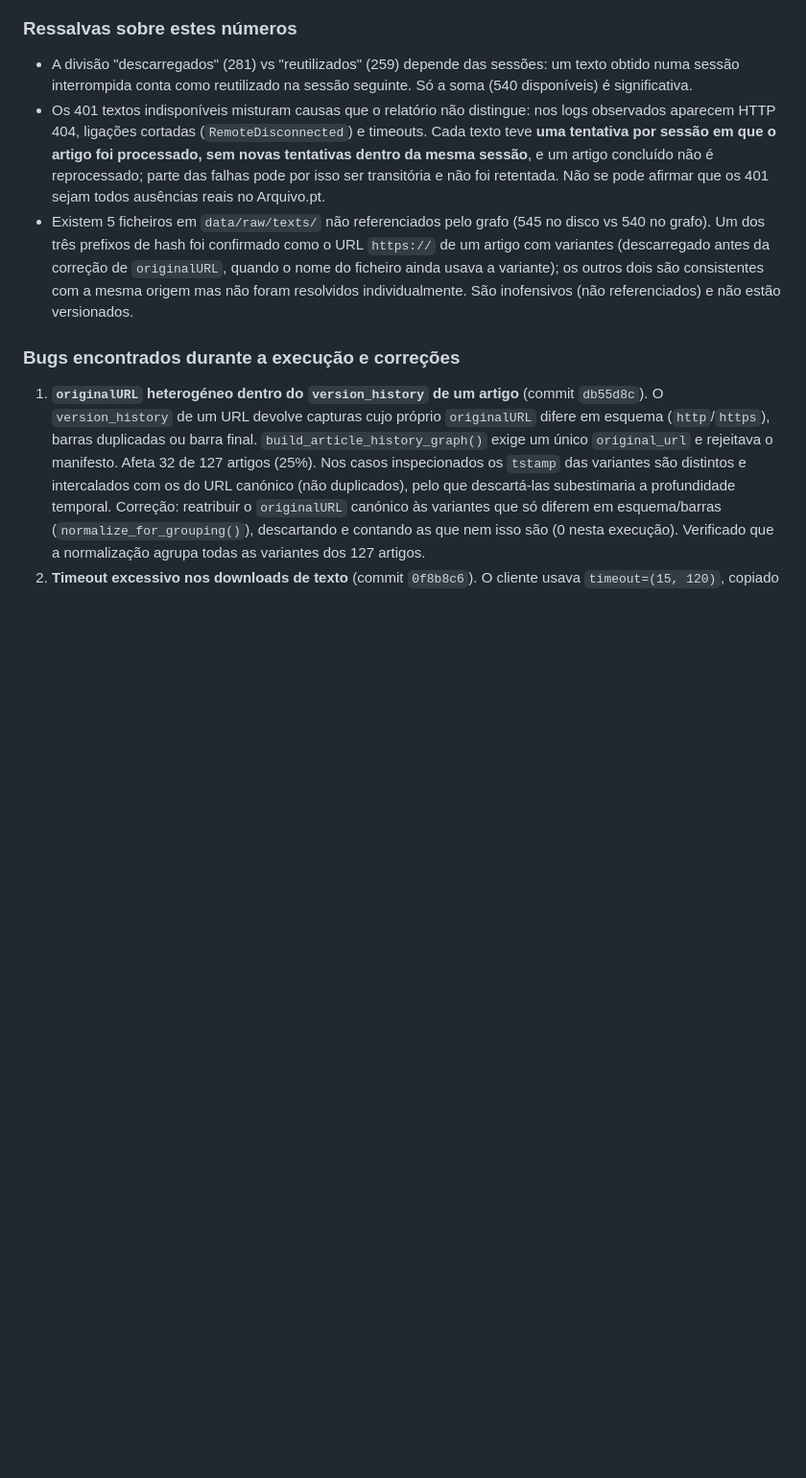
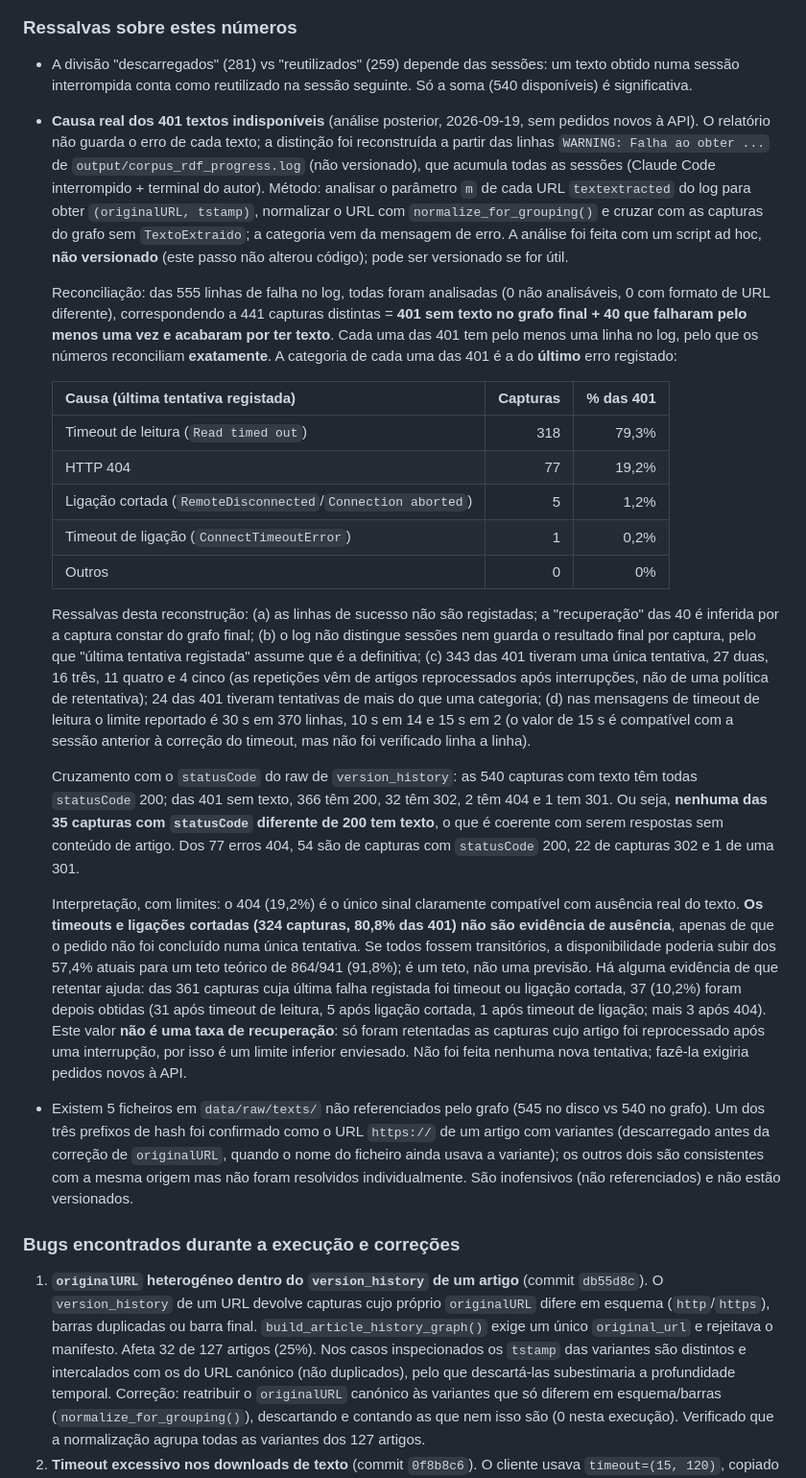
Before and after one commit to JorgeTeixeira20/semantic-driven-harvester, a Markdown page: docs/experiments.md, the part around the change. Shown at 96% size. GitHub-like rendering; blank space fills up the shorter version.

Commit message:
docs: classificar os 401 textos indisponíveis por causa real
Reconstrói a causa de cada falha de download a partir das linhas
"Falha ao obter" de output/corpus_rdf_progress.log (todas as sessões),
sem pedidos novos à API. Reconcilia exatamente: das 555 linhas, todas
analisáveis, 441 capturas distintas = 401 sem texto no grafo final + 40
que falharam e acabaram por ter texto; cada uma das 401 tem pelo menos uma
linha no log.

Causa da última tentativa registada: timeout de leitura 318 (79,3%), HTTP
404 77 (19,2%), ligação cortada 5, timeout de ligação 1. Cruzado com o
statusCode do raw de version_history: nenhuma das 35 capturas com
statusCode != 200 tem texto. Só o 404 é compatível com ausência real; os
324 timeouts/ligações cortadas não são evidência de ausência (teto teórico
de disponibilidade 91,8%, não uma previsão). 37 de 361 capturas
recuperadas depois de timeout/ligação cortada é um limite inferior
enviesado, não uma taxa, porque só foram retentadas as de artigos
reprocessados após interrupções.

Documentado em docs/experiments.md (secção "Ressalvas sobre estes
números") e resumido em docs/PROJECT_STATUS.md. A análise foi feita com
script ad hoc não versionado; sem alterações de código. Suite de testes:
47, todos a passar.

Co-Authored-By: Claude Sonnet 5 <noreply@anthropic.com>

```diff
--- a/docs/experiments.md
+++ b/docs/experiments.md
@@ -1198,13 +1198,63 @@ Saídas: `output/corpus_articles.ttl` (grafo final),
 - A divisão "descarregados" (281) vs "reutilizados" (259) depende das
   sessões: um texto obtido numa sessão interrompida conta como reutilizado
   na sessão seguinte. Só a soma (540 disponíveis) é significativa.
-- Os 401 textos indisponíveis misturam causas que o relatório não
-  distingue: nos logs observados aparecem HTTP 404, ligações cortadas
-  (`RemoteDisconnected`) e timeouts. Cada texto teve **uma tentativa por
-  sessão em que o artigo foi processado, sem novas tentativas dentro da
-  mesma sessão**, e um artigo concluído não é reprocessado; parte das falhas
-  pode por isso ser transitória e não foi retentada. Não se pode afirmar que
-  os 401 sejam todos ausências reais no Arquivo.pt.
+- **Causa real dos 401 textos indisponíveis** (análise posterior, 2026-09-19,
+  sem pedidos novos à API). O relatório não guarda o erro de cada texto; a
+  distinção foi reconstruída a partir das linhas `WARNING: Falha ao obter ...`
+  de `output/corpus_rdf_progress.log` (não versionado), que acumula todas as
+  sessões (Claude Code interrompido + terminal do autor). Método: analisar o
+  parâmetro `m` de cada URL `textextracted` do log para obter `(originalURL,
+  tstamp)`, normalizar o URL com `normalize_for_grouping()` e cruzar com as
+  capturas do grafo sem `TextoExtraido`; a categoria vem da mensagem de erro.
+  A análise foi feita com um script ad hoc, **não versionado** (este passo não
+  alterou código); pode ser versionado se for útil.
+
+  Reconciliação: das 555 linhas de falha no log, todas foram analisadas (0
+  não analisáveis, 0 com formato de URL diferente), correspondendo a 441
+  capturas distintas = **401 sem texto no grafo final + 40 que falharam pelo
+  menos uma vez e acabaram por ter texto**. Cada uma das 401 tem pelo menos
+  uma linha no log, pelo que os números reconciliam **exatamente**. A
+  categoria de cada uma das 401 é a do **último** erro registado:
+
+  | Causa (última tentativa registada) | Capturas | % das 401 |
+  | --- | ---: | ---: |
+  | Timeout de leitura (`Read timed out`) | 318 | 79,3% |
+  | HTTP 404 | 77 | 19,2% |
+  | Ligação cortada (`RemoteDisconnected`/`Connection aborted`) | 5 | 1,2% |
+  | Timeout de ligação (`ConnectTimeoutError`) | 1 | 0,2% |
+  | Outros | 0 | 0% |
+
+  Ressalvas desta reconstrução: (a) as linhas de sucesso não são registadas;
+  a "recuperação" das 40 é inferida por a captura constar do grafo final;
+  (b) o log não distingue sessões nem guarda o resultado final por captura,
+  pelo que "última tentativa registada" assume que é a definitiva; (c) 343
+  das 401 tiveram uma única tentativa, 27 duas, 16 três, 11 quatro e 4 cinco
+  (as repetições vêm de artigos reprocessados após interrupções, não de uma
+  política de retentativa); 24 das 401 tiveram tentativas de mais do que uma
+  categoria; (d) nas mensagens de timeout de leitura o limite reportado é 30 s
+  em 370 linhas, 10 s em 14 e 15 s em 2 (o valor de 15 s é compatível com a sessão
+  anterior à correção do timeout, mas não foi verificado linha a linha).
+
+  Cruzamento com o `statusCode` do raw de `version_history`: as 540 capturas
+  com texto têm todas `statusCode` 200; das 401 sem texto, 366 têm 200, 32
+  têm 302, 2 têm 404 e 1 tem 301. Ou seja, **nenhuma das 35 capturas com
+  `statusCode` diferente de 200 tem texto**, o que é coerente com serem
+  respostas sem conteúdo de artigo. Dos 77 erros 404, 54 são de capturas com
+  `statusCode` 200, 22 de capturas 302 e 1 de uma 301.
+
+  Interpretação, com limites: o 404 (19,2%) é o único sinal claramente
+  compatível com ausência real do texto. **Os timeouts e ligações cortadas
+  (324 capturas, 80,8% das 401) não são evidência de ausência**, apenas de
+  que o pedido não foi concluído numa única tentativa. Se todos fossem
+  transitórios, a disponibilidade poderia subir dos 57,4% atuais para um
+  teto teórico de 864/941 (91,8%); é um teto, não uma previsão. Há alguma
+  evidência de que retentar ajuda: das 361 capturas cuja última falha
+  registada foi timeout ou ligação cortada, 37 (10,2%) foram depois obtidas
+  (31 após timeout de leitura, 5 após ligação cortada, 1 após timeout de
+  ligação; mais 3 após 404). Este valor **não é uma taxa de recuperação**:
+  só foram retentadas as capturas cujo artigo foi reprocessado após uma
+  interrupção, por isso é um limite inferior enviesado. Não foi feita nenhuma
+  nova tentativa; fazê-la exigiria pedidos novos à API.
 - Existem 5 ficheiros em `data/raw/texts/` não referenciados pelo grafo
   (545 no disco vs 540 no grafo). Um dos três prefixos de hash foi
   confirmado como o URL `https://` de um artigo com variantes (descarregado
```
Also changed, not shown: docs/PROJECT_STATUS.md (+7 -3 lines).
